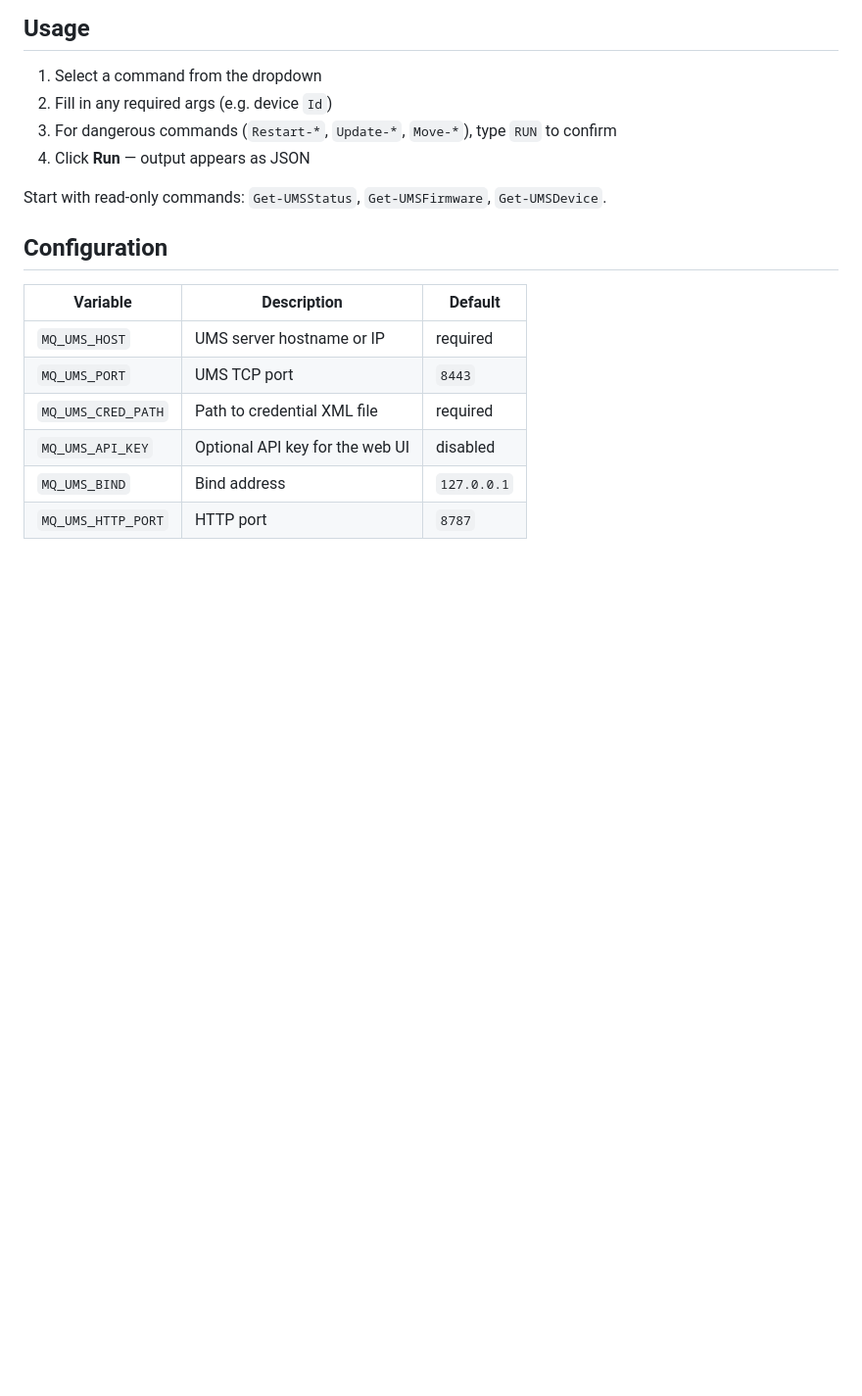
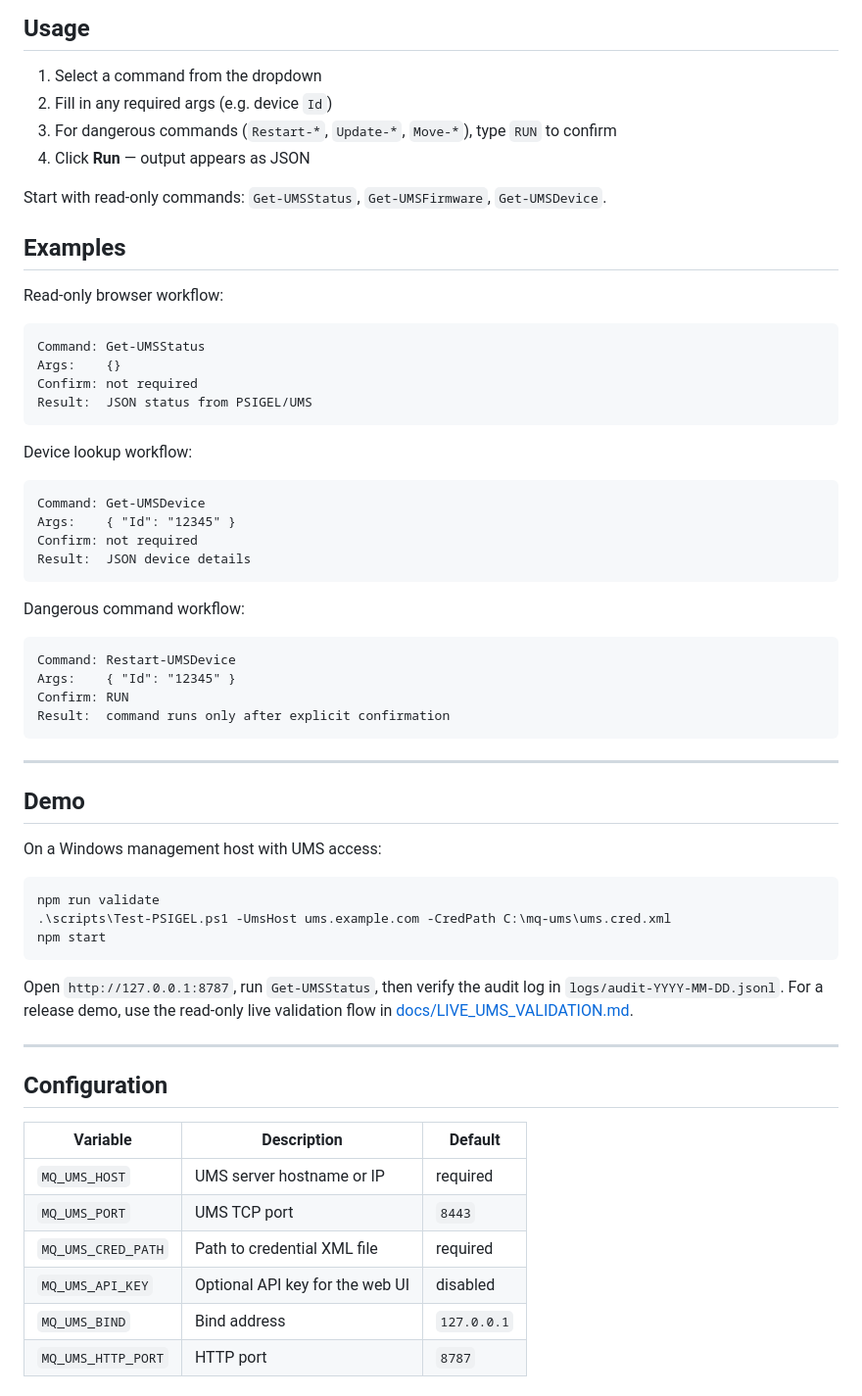
Before and after one commit to MCamner/mq-ums, a Markdown page: README.md, the part around one of its changes. Shown at 98% size. Rendered like a GitHub page; blank space fills up the shorter version.

Commit message:
docs: fill README doctor sections

````diff
--- a/README.md
+++ b/README.md
@@ -35,6 +35,53 @@ Open `http://127.0.0.1:8787`. Verify connectivity at `http://127.0.0.1:8787/heal
 4. Click **Run** — output appears as JSON
 
 Start with read-only commands: `Get-UMSStatus`, `Get-UMSFirmware`, `Get-UMSDevice`.
+
+## Examples
+
+Read-only browser workflow:
+
+```text
+Command: Get-UMSStatus
+Args:    {}
+Confirm: not required
+Result:  JSON status from PSIGEL/UMS
+```
+
+Device lookup workflow:
+
+```text
+Command: Get-UMSDevice
+Args:    { "Id": "12345" }
+Confirm: not required
+Result:  JSON device details
+```
+
+Dangerous command workflow:
+
+```text
+Command: Restart-UMSDevice
+Args:    { "Id": "12345" }
+Confirm: RUN
+Result:  command runs only after explicit confirmation
+```
+
+---
+
+## Demo
+
+On a Windows management host with UMS access:
+
+```powershell
+npm run validate
+.\scripts\Test-PSIGEL.ps1 -UmsHost ums.example.com -CredPath C:\mq-ums\ums.cred.xml
+npm start
+```
+
+Open `http://127.0.0.1:8787`, run `Get-UMSStatus`, then verify the audit log in
+`logs/audit-YYYY-MM-DD.jsonl`. For a release demo, use the read-only live
+validation flow in [docs/LIVE_UMS_VALIDATION.md](docs/LIVE_UMS_VALIDATION.md).
+
+---
 
 ## Configuration
 
````
Also changed, not shown: other parts of README.md (+18 -0 lines).
